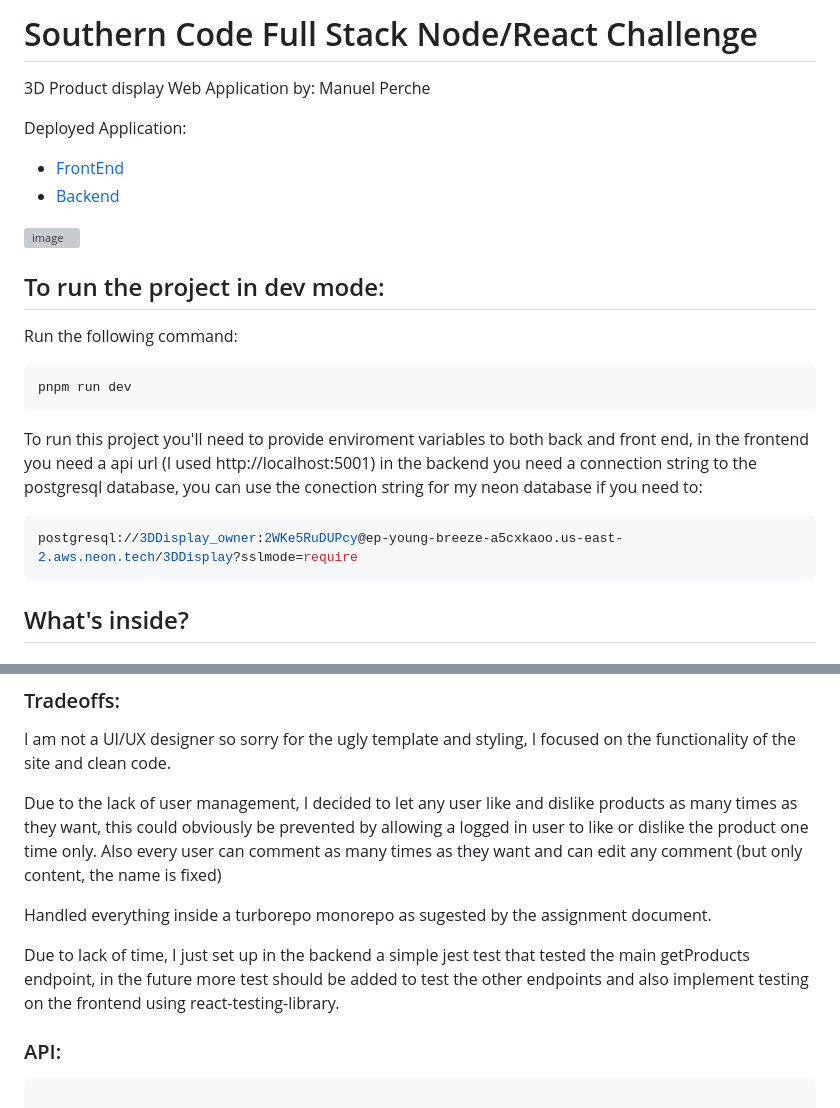
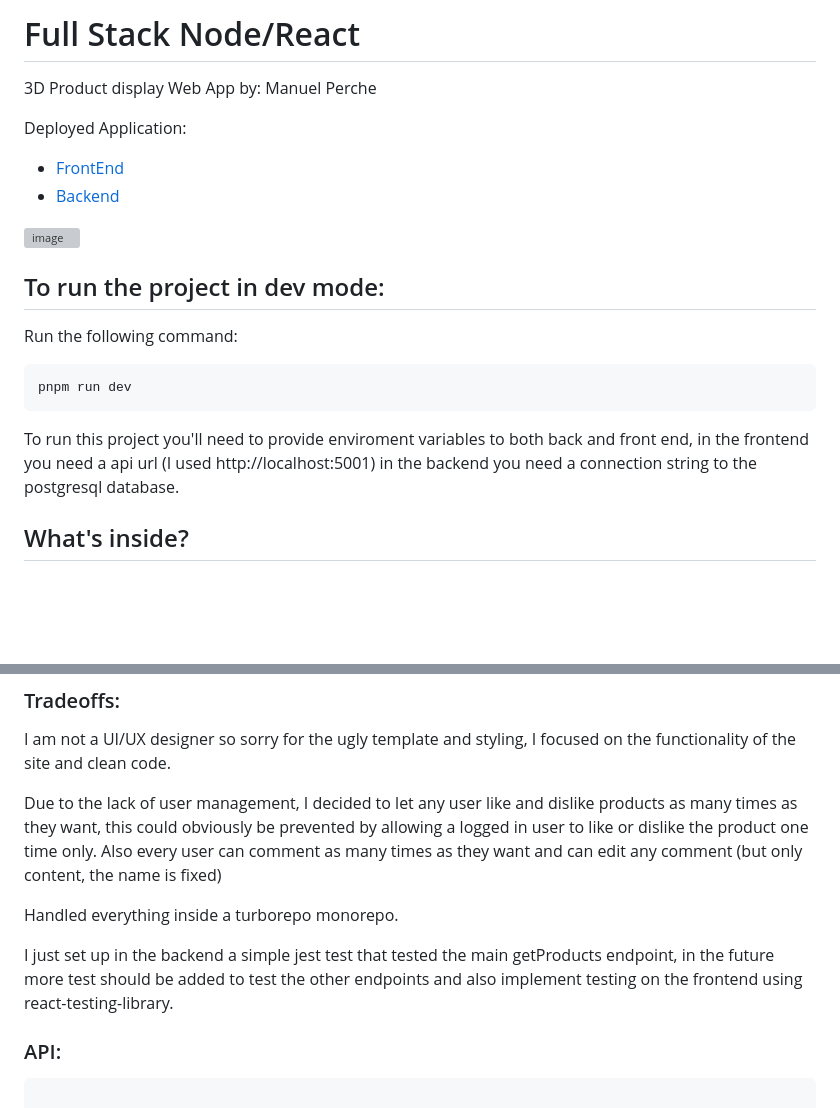
Before and after one commit to manuelperche/3D-Display, a Markdown page: README.md, 2 parts joined by grey strips. Rendered like a GitHub page; blank space fills up the shorter version; grey boxes are pictures that could not be loaded.

````diff
--- a/README.md
+++ b/README.md
@@ -1,6 +1,6 @@
-# Southern Code Full Stack Node/React Challenge
+# Full Stack Node/React
 
-3D Product display Web Application by: Manuel Perche
+3D Product display Web App by: Manuel Perche
 
 Deployed Application:
 - [FrontEnd](https://3-d-display-frontend.vercel.app/)
@@ -16,12 +16,7 @@ Run the following command:
 pnpm run dev
 ```
 
-To run this project you'll need to provide enviroment variables to both back and front end, in the frontend you need a api url (I used http://localhost:5001) in the backend you need a connection string to the postgresql database, you can use the conection string for my neon database if you need to:
-
-```sh
-postgresql://3DDisplay_owner:2WKe5RuDUPcy@ep-young-breeze-a5cxkaoo.us-east-2.aws.neon.tech/3DDisplay?sslmode=require
-```
-
+To run this project you'll need to provide enviroment variables to both back and front end, in the frontend you need a api url (I used http://localhost:5001) in the backend you need a connection string to the postgresql database.
 
 ## What's inside?
 
@@ -45,9 +40,9 @@ I am not a UI/UX designer so sorry for the ugly template and styling, I focused
 Due to the lack of user management, I decided to let any user like and dislike products as many times as they want, this could obviously be prevented by allowing a logged in user to like or dislike the product one time only.
 Also every user can comment as many times as they want and can edit any comment (but only content, the name is fixed)
 
-Handled everything inside a turborepo monorepo as sugested by the assignment document.
+Handled everything inside a turborepo monorepo.
 
-Due to lack of time, I just set up in the backend a simple jest test that tested the main getProducts endpoint, in the future more test should be added to test the other endpoints and also implement testing on the frontend using react-testing-library.
+I just set up in the backend a simple jest test that tested the main getProducts endpoint, in the future more test should be added to test the other endpoints and also implement testing on the frontend using react-testing-library.
 
 ### API:
 
````
